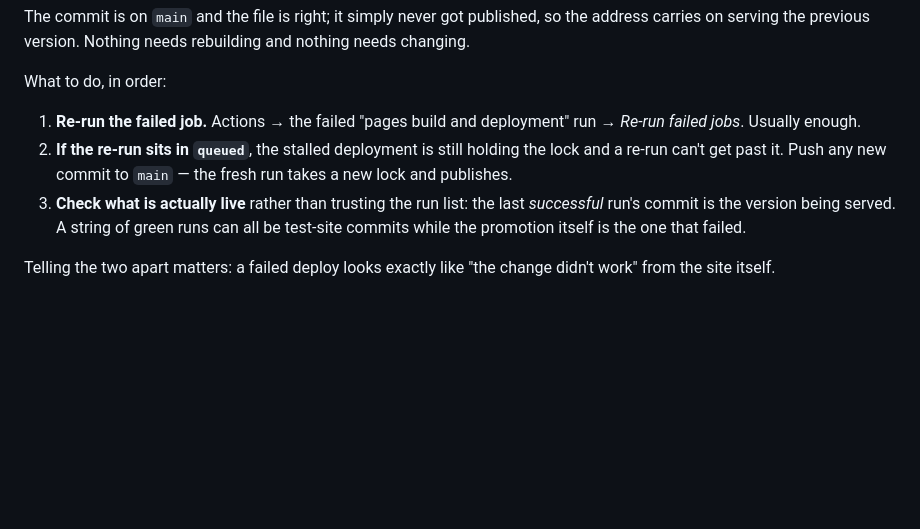
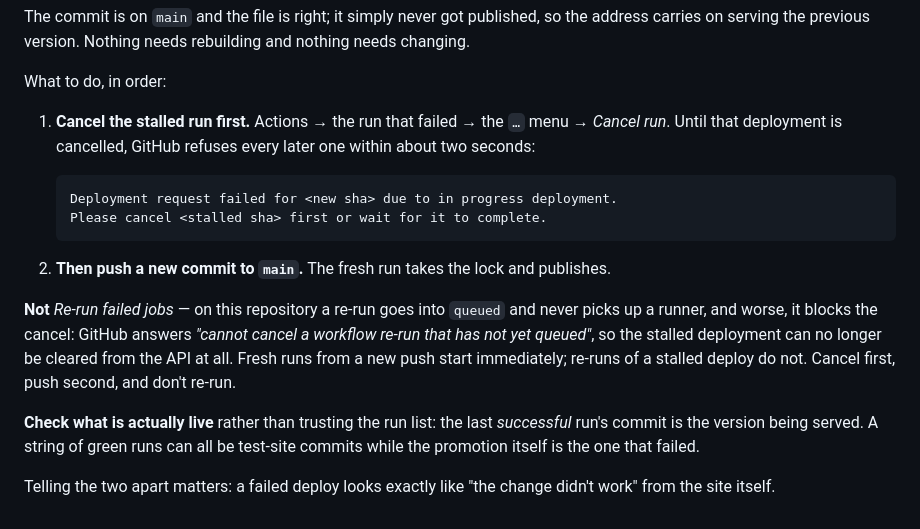
Before and after one commit to sairanoorhadi/cousins-book-club, a Markdown page: docs/test-site.md, the part around the change. GitHub-like rendering; blank space fills up the shorter version.

Commit message:
Correct the deploy notes: cancel first, push second, never re-run (#53)
What I wrote an hour ago said to re-run the failed job. That is the wrong
advice here, and following it made the situation worse rather than better.

A re-run of a stalled Pages deploy goes into queued and never picks up a
runner. It also blocks the way out: with a re-run pending, GitHub answers
"cannot cancel a workflow re-run that has not yet queued", so the stalled
deployment can no longer be cancelled through the API at all and it takes a
click in the browser to clear. A fresh run from a new push, by contrast,
starts immediately — that is the difference worth writing down.

The exact refusal is in the notes now too, since it names the commit that
holds the lock: "Deployment request failed ... due to in progress
deployment. Please cancel <sha> first or wait for it to complete."


Claude-Session: https://claude.ai/code/session_016difBcBbtPypsPSbEzYRW7

Co-authored-by: Claude <noreply@anthropic.com>

````diff
--- a/docs/test-site.md
+++ b/docs/test-site.md
@@ -106,15 +106,28 @@ rebuilding and nothing needs changing.
 
 What to do, in order:
 
-1. **Re-run the failed job.** Actions → the failed "pages build and
-   deployment" run → *Re-run failed jobs*. Usually enough.
-2. **If the re-run sits in `queued`**, the stalled deployment is still holding
-   the lock and a re-run can't get past it. Push any new commit to `main` — the
-   fresh run takes a new lock and publishes.
-3. **Check what is actually live** rather than trusting the run list: the last
-   *successful* run's commit is the version being served. A string of green
-   runs can all be test-site commits while the promotion itself is the one that
-   failed.
+1. **Cancel the stalled run first.** Actions → the run that failed → the `…`
+   menu → *Cancel run*. Until that deployment is cancelled, GitHub refuses
+   every later one within about two seconds:
+
+   ```
+   Deployment request failed for <new sha> due to in progress deployment.
+   Please cancel <stalled sha> first or wait for it to complete.
+   ```
+
+2. **Then push a new commit to `main`.** The fresh run takes the lock and
+   publishes.
+
+**Not** *Re-run failed jobs* — on this repository a re-run goes into `queued`
+and never picks up a runner, and worse, it blocks the cancel: GitHub answers
+*"cannot cancel a workflow re-run that has not yet queued"*, so the stalled
+deployment can no longer be cleared from the API at all. Fresh runs from a new
+push start immediately; re-runs of a stalled deploy do not. Cancel first, push
+second, and don't re-run.
+
+**Check what is actually live** rather than trusting the run list: the last
+*successful* run's commit is the version being served. A string of green runs
+can all be test-site commits while the promotion itself is the one that failed.
 
 Telling the two apart matters: a failed deploy looks exactly like "the change
 didn't work" from the site itself.
````
